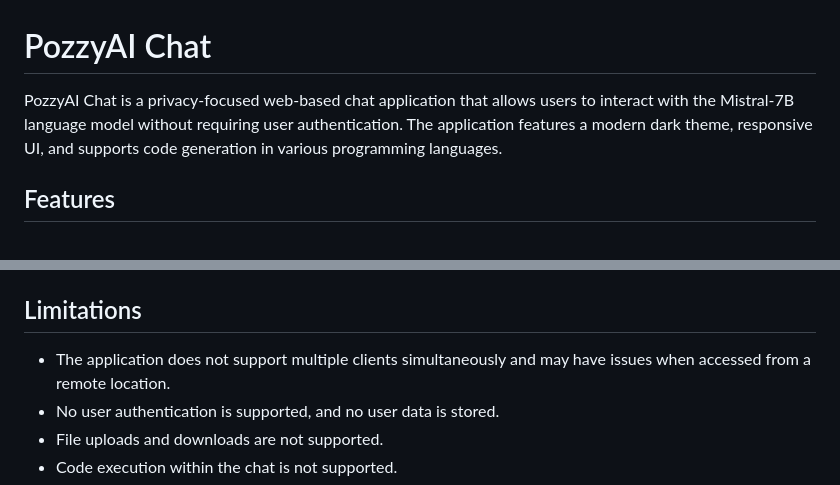
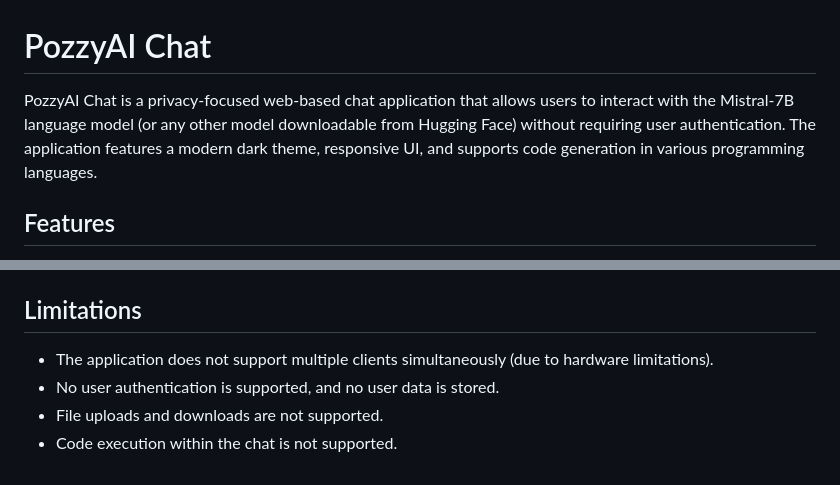
Before and after one commit to NonsonoNicola/PozzyAI, a Markdown page: README.md, 2 parts joined by grey strips. GitHub-like rendering.

```diff
--- a/README.md
+++ b/README.md
@@ -1,6 +1,6 @@
 # PozzyAI Chat
 
-PozzyAI Chat is a privacy-focused web-based chat application that allows users to interact with the Mistral-7B language model without requiring user authentication. The application features a modern dark theme, responsive UI, and supports code generation in various programming languages.
+PozzyAI Chat is a privacy-focused web-based chat application that allows users to interact with the Mistral-7B language model (or any other model downloadable from Hugging Face) without requiring user authentication. The application features a modern dark theme, responsive UI, and supports code generation in various programming languages.
 
 ## Features
 - **AI-Powered Chat**: Interact with the Mistral-7B-Instruct-v0.2 language model.
@@ -37,7 +37,7 @@ The application automatically downloads the `mistral-7b-instruct-v0.2.Q4_K_M.ggu
    This script will start the Flask server, which will then serve the web interface and handle chat requests. The application will typically run on `http://0.0.0.0:80`.
 
 ## Limitations
-- The application does not support multiple clients simultaneously and may have issues when accessed from a remote location.
+- The application does not support multiple clients simultaneously (due to hardware limitations).
 - No user authentication is supported, and no user data is stored.
 - File uploads and downloads are not supported.
 - Code execution within the chat is not supported.
```
